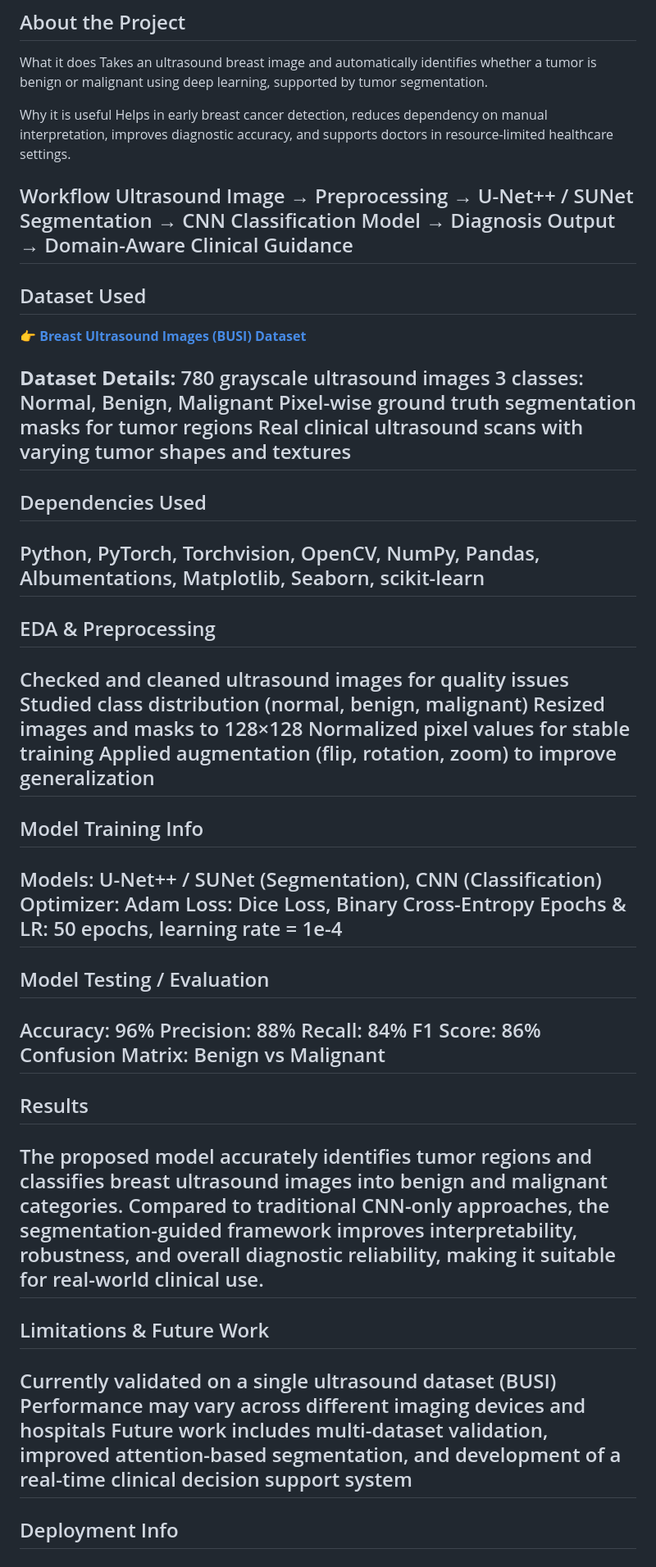
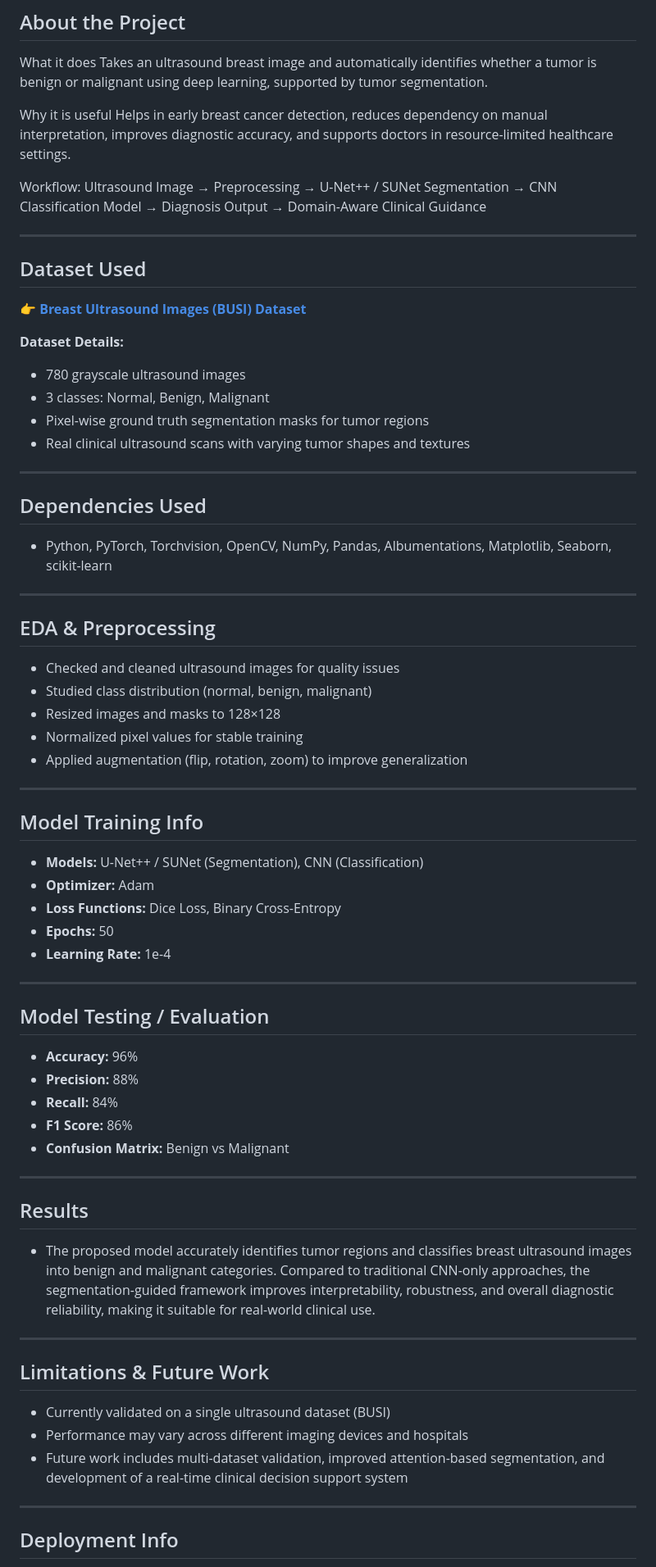
Before and after one commit to NEC-CSE-Projects-2022/BG5, a Markdown page: README.md, the part around one of its changes. Shown at 82% size. Rendered like a GitHub page.

```diff
--- a/README.md
+++ b/README.md
@@ -38,55 +38,56 @@ Takes an ultrasound breast image and automatically identifies whether a tumor is
 Why it is useful
 Helps in early breast cancer detection, reduces dependency on manual interpretation, improves diagnostic accuracy, and supports doctors in resource-limited healthcare settings.
 
-Workflow
-Ultrasound Image → Preprocessing → U-Net++ / SUNet Segmentation → CNN Classification Model → Diagnosis Output → Domain-Aware Clinical Guidance
+Workflow: Ultrasound Image → Preprocessing → U-Net++ / SUNet Segmentation → CNN Classification Model → Diagnosis Output → Domain-Aware Clinical Guidance
+
 ---
 
 ## Dataset Used
 👉 **[Breast Ultrasound Images (BUSI) Dataset](https://www.kaggle.com/datasets/aryashah2k/breast-ultrasound-images-dataset)**
 
 **Dataset Details:**
-780 grayscale ultrasound images
-3 classes: Normal, Benign, Malignant
-Pixel-wise ground truth segmentation masks for tumor regions
-Real clinical ultrasound scans with varying tumor shapes and textures
+- 780 grayscale ultrasound images
+- 3 classes: Normal, Benign, Malignant
+- Pixel-wise ground truth segmentation masks for tumor regions
+- Real clinical ultrasound scans with varying tumor shapes and textures
 ---
 
 ## Dependencies Used
-Python, PyTorch, Torchvision, OpenCV, NumPy, Pandas, Albumentations, Matplotlib, Seaborn, scikit-learn
+- Python, PyTorch, Torchvision, OpenCV, NumPy, Pandas, Albumentations, Matplotlib, Seaborn, scikit-learn
 ---
 
 ## EDA & Preprocessing
-Checked and cleaned ultrasound images for quality issues
-Studied class distribution (normal, benign, malignant)
-Resized images and masks to 128×128
-Normalized pixel values for stable training
-Applied augmentation (flip, rotation, zoom) to improve generalization
+- Checked and cleaned ultrasound images for quality issues
+- Studied class distribution (normal, benign, malignant)
+- Resized images and masks to 128×128
+- Normalized pixel values for stable training
+- Applied augmentation (flip, rotation, zoom) to improve generalization
 ---
 
 ## Model Training Info
-Models: U-Net++ / SUNet (Segmentation), CNN (Classification)
-Optimizer: Adam
-Loss: Dice Loss, Binary Cross-Entropy
-Epochs & LR: 50 epochs, learning rate = 1e-4
+- **Models:** U-Net++ / SUNet (Segmentation), CNN (Classification)
+- **Optimizer:** Adam
+- **Loss Functions:** Dice Loss, Binary Cross-Entropy
+- **Epochs:** 50
+- **Learning Rate:** 1e-4
 ---
 
 ## Model Testing / Evaluation
-Accuracy: 96%
-Precision: 88%
-Recall: 84%
-F1 Score: 86%
-Confusion Matrix: Benign vs Malignant
+- **Accuracy:** 96%
+- **Precision:** 88%
+- **Recall:** 84%
+- **F1 Score:** 86%
+- **Confusion Matrix:** Benign vs Malignant
 ---
 
 ## Results
-The proposed model accurately identifies tumor regions and classifies breast ultrasound images into benign and malignant categories. Compared to traditional CNN-only approaches, the segmentation-guided framework improves interpretability, robustness, and overall diagnostic reliability, making it suitable for real-world clinical use.
+- The proposed model accurately identifies tumor regions and classifies breast ultrasound images into benign and malignant categories. Compared to traditional CNN-only approaches, the segmentation-guided framework improves interpretability, robustness, and overall diagnostic reliability, making it suitable for real-world clinical use.
 ---
 
 ## Limitations & Future Work
-Currently validated on a single ultrasound dataset (BUSI)
-Performance may vary across different imaging devices and hospitals
-Future work includes multi-dataset validation, improved attention-based segmentation, and development of a real-time clinical decision support system
+- Currently validated on a single ultrasound dataset (BUSI)
+- Performance may vary across different imaging devices and hospitals
+- Future work includes multi-dataset validation, improved attention-based segmentation, and development of a real-time clinical decision support system
 ---
 
 ## Deployment Info
```
Also changed, not shown: other parts of README.md (+1 -1 lines).
